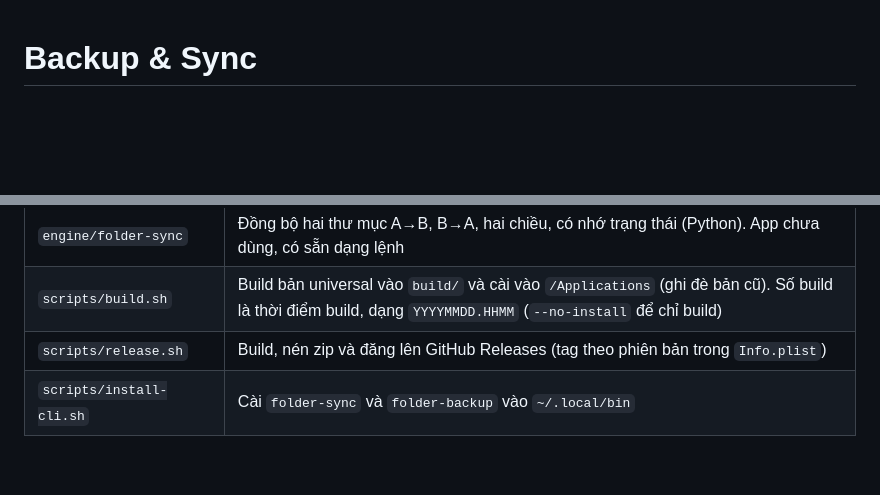
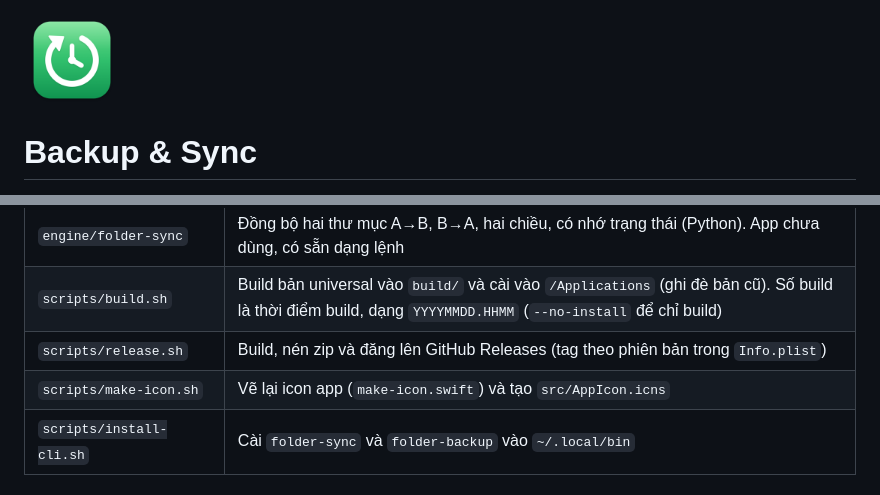
Before and after one commit to mrtuanphong/backup-sync-app, a Markdown page: README.md, 2 parts joined by grey strips. Rendered like a GitHub page; pictures changed too: docs/icon.png (added); blank space fills up the shorter version.

Commit message:
Green app icon (drawn in code), shown in README
Co-Authored-By: Claude Opus 5.5 <noreply@anthropic.com>

```diff
--- a/README.md
+++ b/README.md
@@ -1,3 +1,5 @@
+<img src="docs/icon.png" width="96" alt="">
+
 # Backup & Sync
 
 App trên máy Mac giúp bạn **sao lưu một thư mục** (ví dụ thư mục dự án, tài liệu) **sang ổ cứng ngoài**, và **lấy lại file** khi cần. Có thể bấm chạy ngay hoặc hẹn giờ cho app tự chạy mỗi ngày.
@@ -89,6 +91,7 @@ Kết quả mỗi lần chạy hiện ở mục **Kết quả** phía dưới.
 | `engine/folder-sync` | Đồng bộ hai thư mục A→B, B→A, hai chiều, có nhớ trạng thái (Python). App chưa dùng, có sẵn dạng lệnh |
 | `scripts/build.sh` | Build bản universal vào `build/` và cài vào `/Applications` (ghi đè bản cũ). Số build là thời điểm build, dạng `YYYYMMDD.HHMM` (`--no-install` để chỉ build) |
 | `scripts/release.sh` | Build, nén zip và đăng lên GitHub Releases (tag theo phiên bản trong `Info.plist`) |
+| `scripts/make-icon.sh` | Vẽ lại icon app (`make-icon.swift`) và tạo `src/AppIcon.icns` |
 | `scripts/install-cli.sh` | Cài `folder-sync` và `folder-backup` vào `~/.local/bin` |
 
 ### Chi tiết hành vi
```
Also changed, not shown: 3 other files.
